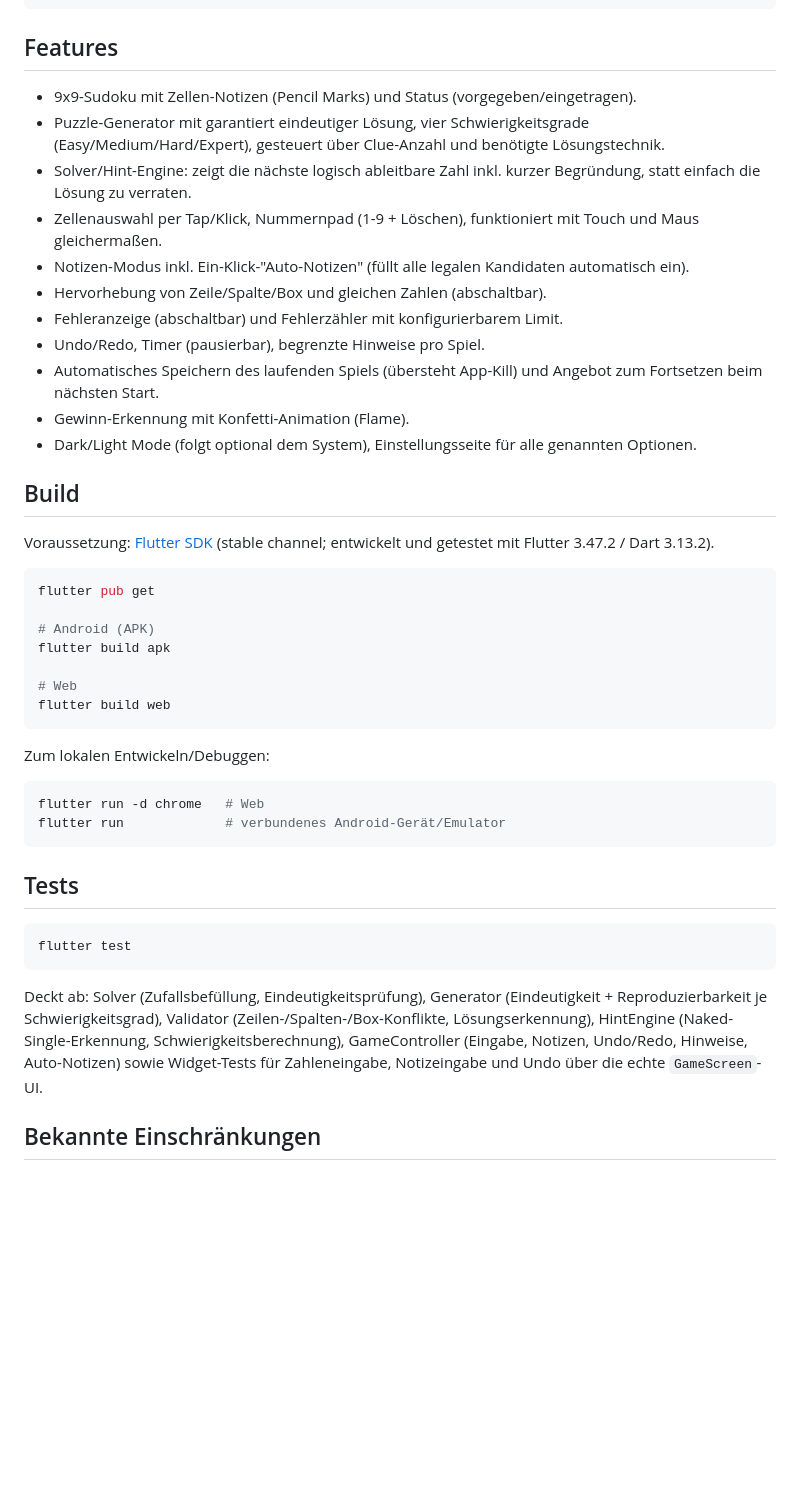
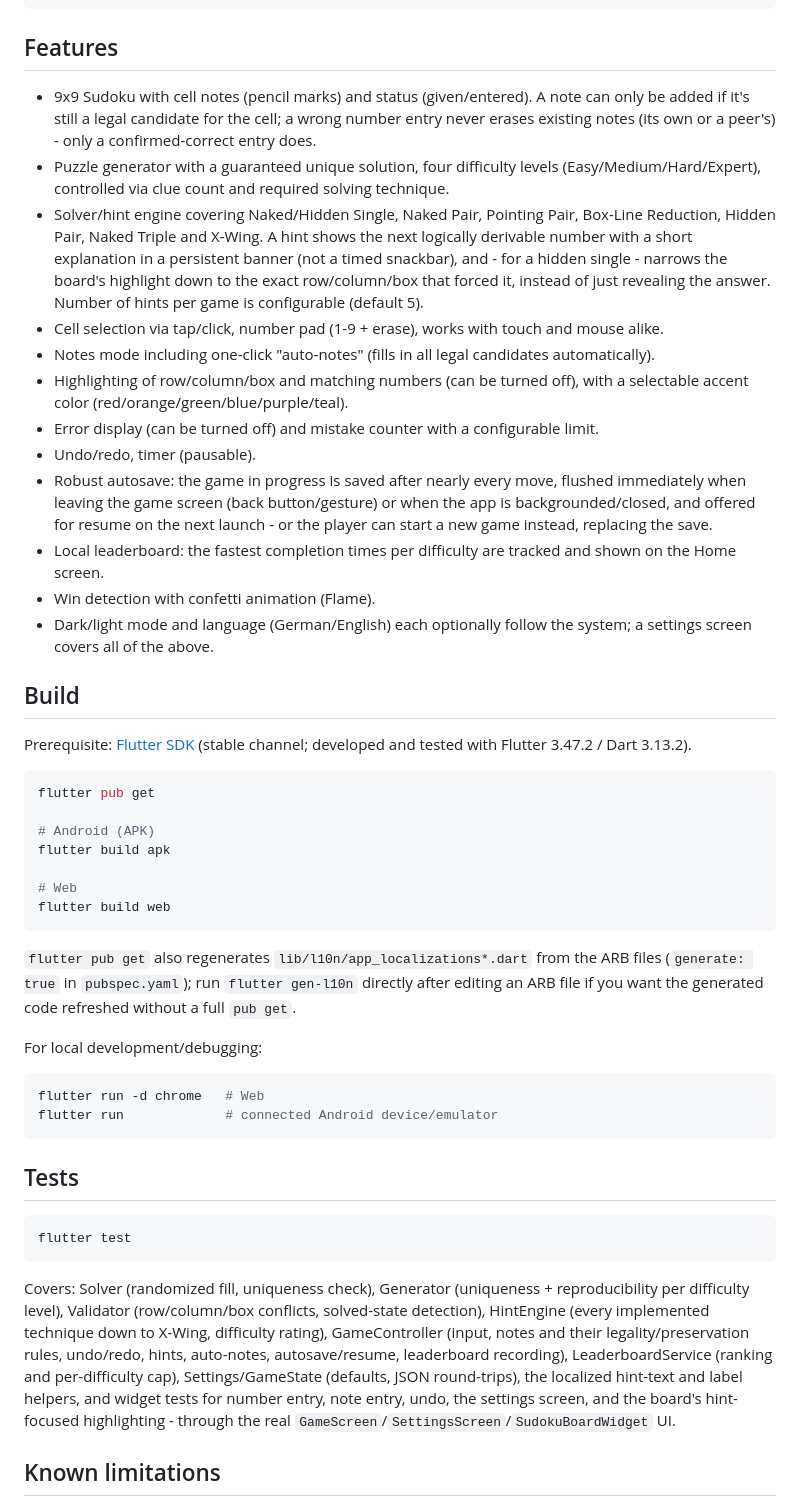
Before and after one commit to mryvlin/mrudoku, a Markdown page: README.md, the part around one of its changes. Drawn GitHub-style; blank space fills up the shorter version.

````diff
--- a/README.md
+++ b/README.md
@@ -51,30 +71,43 @@ test/
 
 ## Features
 
-- 9x9-Sudoku mit Zellen-Notizen (Pencil Marks) und Status
-  (vorgegeben/eingetragen).
-- Puzzle-Generator mit garantiert eindeutiger Lösung, vier
-  Schwierigkeitsgrade (Easy/Medium/Hard/Expert), gesteuert über Clue-Anzahl
-  und benötigte Lösungstechnik.
-- Solver/Hint-Engine: zeigt die nächste logisch ableitbare Zahl inkl. kurzer
-  Begründung, statt einfach die Lösung zu verraten.
-- Zellenauswahl per Tap/Klick, Nummernpad (1-9 + Löschen), funktioniert mit
-  Touch und Maus gleichermaßen.
-- Notizen-Modus inkl. Ein-Klick-"Auto-Notizen" (füllt alle legalen
-  Kandidaten automatisch ein).
-- Hervorhebung von Zeile/Spalte/Box und gleichen Zahlen (abschaltbar).
-- Fehleranzeige (abschaltbar) und Fehlerzähler mit konfigurierbarem Limit.
-- Undo/Redo, Timer (pausierbar), begrenzte Hinweise pro Spiel.
-- Automatisches Speichern des laufenden Spiels (übersteht App-Kill) und
-  Angebot zum Fortsetzen beim nächsten Start.
-- Gewinn-Erkennung mit Konfetti-Animation (Flame).
-- Dark/Light Mode (folgt optional dem System), Einstellungsseite für alle
-  genannten Optionen.
+- 9x9 Sudoku with cell notes (pencil marks) and status
+  (given/entered). A note can only be added if it's still a legal
+  candidate for the cell; a wrong number entry never erases existing
+  notes (its own or a peer's) - only a confirmed-correct entry does.
+- Puzzle generator with a guaranteed unique solution, four
+  difficulty levels (Easy/Medium/Hard/Expert), controlled via clue count
+  and required solving technique.
+- Solver/hint engine covering Naked/Hidden Single, Naked Pair, Pointing
+  Pair, Box-Line Reduction, Hidden Pair, Naked Triple and X-Wing. A hint
+  shows the next logically derivable number with a short explanation in a
+  persistent banner (not a timed snackbar), and - for a hidden single -
+  narrows the board's highlight down to the exact row/column/box that
+  forced it, instead of just revealing the answer. Number of hints per
+  game is configurable (default 5).
+- Cell selection via tap/click, number pad (1-9 + erase), works with
+  touch and mouse alike.
+- Notes mode including one-click "auto-notes" (fills in all legal
+  candidates automatically).
+- Highlighting of row/column/box and matching numbers (can be turned off),
+  with a selectable accent color (red/orange/green/blue/purple/teal).
+- Error display (can be turned off) and mistake counter with a configurable
+  limit.
+- Undo/redo, timer (pausable).
+- Robust autosave: the game in progress is saved after nearly every move,
+  flushed immediately when leaving the game screen (back button/gesture) or
+  when the app is backgrounded/closed, and offered for resume on the next
+  launch - or the player can start a new game instead, replacing the save.
+- Local leaderboard: the fastest completion times per difficulty are
+  tracked and shown on the Home screen.
+- Win detection with confetti animation (Flame).
+- Dark/light mode and language (German/English) each optionally follow the
+  system; a settings screen covers all of the above.
 
 ## Build
 
-Voraussetzung: [Flutter SDK](https://docs.flutter.dev/get-started/install)
-(stable channel; entwickelt und getestet mit Flutter 3.47.2 / Dart 3.13.2).
+Prerequisite: [Flutter SDK](https://docs.flutter.dev/get-started/install)
+(stable channel; developed and tested with Flutter 3.47.2 / Dart 3.13.2).
 
 ```bash
 flutter pub get
@@ -86,11 +119,16 @@ flutter build apk
 flutter build web
 ```
 
-Zum lokalen Entwickeln/Debuggen:
+`flutter pub get` also regenerates `lib/l10n/app_localizations*.dart` from
+the ARB files (`generate: true` in `pubspec.yaml`); run `flutter gen-l10n`
+directly after editing an ARB file if you want the generated code refreshed
+without a full `pub get`.
+
+For local development/debugging:
 
 ```bash
 flutter run -d chrome   # Web
-flutter run             # verbundenes Android-Gerät/Emulator
+flutter run             # connected Android device/emulator
 ```
 
 ## Tests
@@ -99,12 +137,16 @@ flutter run             # verbundenes Android-Gerät/Emulator
 flutter test
 ```
 
-Deckt ab: Solver (Zufallsbefüllung, Eindeutigkeitsprüfung), Generator
-(Eindeutigkeit + Reproduzierbarkeit je Schwierigkeitsgrad), Validator
-(Zeilen-/Spalten-/Box-Konflikte, Lösungserkennung), HintEngine
-(Naked-Single-Erkennung, Schwierigkeitsberechnung), GameController
-(Eingabe, Notizen, Undo/Redo, Hinweise, Auto-Notizen) sowie Widget-Tests für
-Zahleneingabe, Notizeingabe und Undo über die echte `GameScreen`-UI.
+Covers: Solver (randomized fill, uniqueness check), Generator (uniqueness +
+reproducibility per difficulty level), Validator (row/column/box conflicts,
+solved-state detection), HintEngine (every implemented technique down to
+X-Wing, difficulty rating), GameController (input, notes and their
+legality/preservation rules, undo/redo, hints, auto-notes, autosave/resume,
+leaderboard recording), LeaderboardService (ranking and per-difficulty cap),
+Settings/GameState (defaults, JSON round-trips), the localized hint-text and
+label helpers, and widget tests for number entry, note entry, undo, the
+settings screen, and the board's hint-focused highlighting - through the
+real `GameScreen`/`SettingsScreen`/`SudokuBoardWidget` UI.
 
-## Bekannte Einschränkungen
+## Known limitations
 
````
Also changed, not shown: other parts of README.md (+91 -71 lines).
